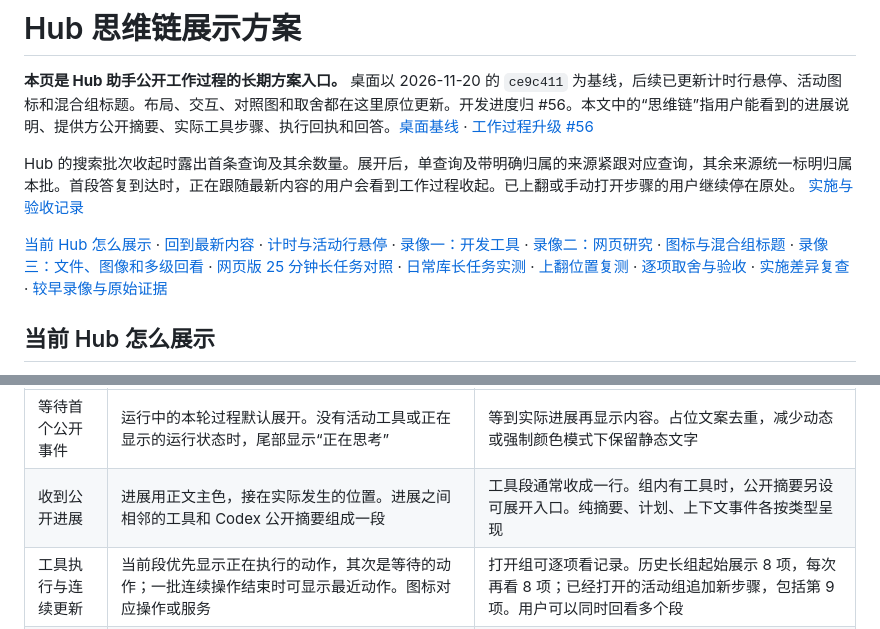
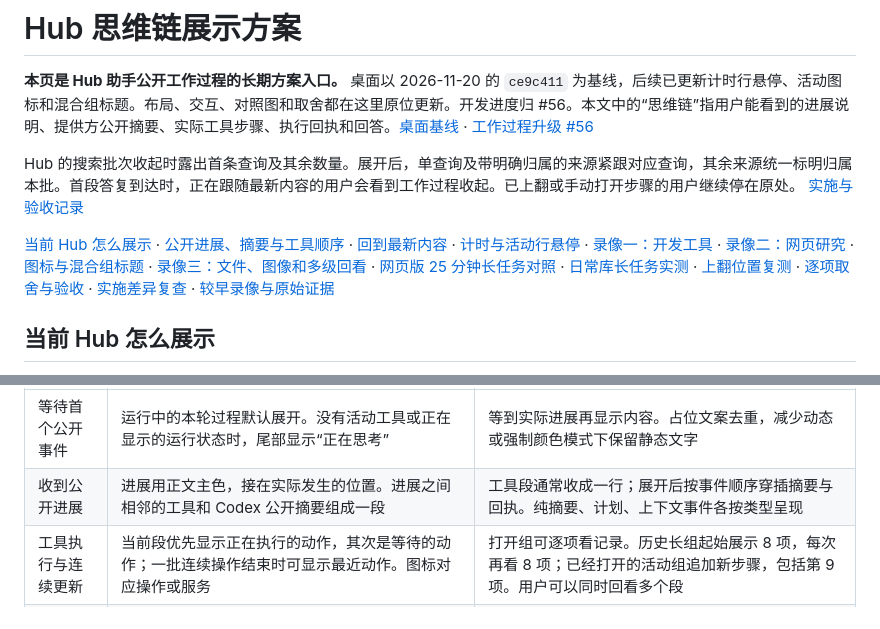
Before and after one commit to VondeSong/hub-search, a Markdown page: desktop/docs/AGENTS_PROCESS_VIDEO_REVIEW_20261120.md, 2 parts joined by grey strips. Rendered like a GitHub page.

```diff
--- a/desktop/docs/AGENTS_PROCESS_VIDEO_REVIEW_20261120.md
+++ b/desktop/docs/AGENTS_PROCESS_VIDEO_REVIEW_20261120.md
@@ -4,7 +4,7 @@
 
 Hub 的搜索批次收起时露出首条查询及其余数量。展开后，单查询及带明确归属的来源紧跟对应查询，其余来源统一标明归属本批。首段答复到达时，正在跟随最新内容的用户会看到工作过程收起。已上翻或手动打开步骤的用户继续停在原处。 [实施与验收记录](#implementation-review)
 
-[当前 Hub 怎么展示](#hub-now) · [回到最新内容](#jump-latest) · [计时与活动行悬停](#timer-hover) · [录像一：开发工具](#video-one) · [录像二：网页研究](#video-two) · [图标与混合组标题](#icons-and-group-title) · [录像三：文件、图像和多级回看](#video-three) · [网页版 25 分钟长任务对照](#chatgpt-web-long-run) · [日常库长任务实测](#hub-live-long-run) · [上翻位置复测](#hub-live-scroll-rerun) · [逐项取舍与验收](#decisions) · [实施差异复查](#implementation-review) · [较早录像与原始证据](#archive)
+[当前 Hub 怎么展示](#hub-now) · [公开进展、摘要与工具顺序](#public-progress-order) · [回到最新内容](#jump-latest) · [计时与活动行悬停](#timer-hover) · [录像一：开发工具](#video-one) · [录像二：网页研究](#video-two) · [图标与混合组标题](#icons-and-group-title) · [录像三：文件、图像和多级回看](#video-three) · [网页版 25 分钟长任务对照](#chatgpt-web-long-run) · [日常库长任务实测](#hub-live-long-run) · [上翻位置复测](#hub-live-scroll-rerun) · [逐项取舍与验收](#decisions) · [实施差异复查](#implementation-review) · [较早录像与原始证据](#archive)
 
 <a id="hub-now"></a>
 
@@ -61,7 +83,7 @@ Hub 的计时按钮、活动组、网页批次、公开摘要和可展开工具
 | 时点 | 用户会看到什么 | 展开后和下一步 |
 | --- | --- | --- |
 | 等待首个公开事件 | 运行中的本轮过程默认展开。没有活动工具或正在显示的运行状态时，尾部显示“正在思考” | 等到实际进展再显示内容。占位文案去重，减少动态或强制颜色模式下保留静态文字 |
-| 收到公开进展 | 进展用正文主色，接在实际发生的位置。进展之间相邻的工具和 Codex 公开摘要组成一段 | 工具段通常收成一行。组内有工具时，公开摘要另设可展开入口。纯摘要、计划、上下文事件各按类型呈现 |
+| 收到公开进展 | 进展用正文主色，接在实际发生的位置。进展之间相邻的工具和 Codex 公开摘要组成一段 | 工具段通常收成一行；展开后按事件顺序穿插摘要与回执。纯摘要、计划、上下文事件各按类型呈现 |
 | 工具执行与连续更新 | 当前段优先显示正在执行的动作，其次是等待的动作；一批连续操作结束时可显示最近动作。图标对应操作或服务 | 打开组可逐项看记录。历史长组起始展示 8 项，每次再看 8 项；已经打开的活动组追加新步骤，包括第 9 项。用户可以同时回看多个段 |
 | 网页搜索 | 连续网页操作归在同一组，组头显示「网页检索 · N 步」及最多三个站点预览。批次之间沿用组头，整组结束时才显示其余站点数 | 批次行显示首条查询和「另 N 条查询」。单查询或明确归属的来源在对应查询下展示。其余标为「本批来源」。异常标题回退到域名，保留来源链接 |
 | 首段答案到达 | “正在思考”退出。跟随最新内容时收起本轮过程，答案在折叠区外按 Markdown 流式绘制 | 已上翻或主动检查步骤时保留阅读位置和展开状态。可继续通过计时行回看 |
```
Also changed, not shown: other parts of desktop/docs/AGENTS_PROCESS_VIDEO_REVIEW_20261120.md (+23 -1 lines), desktop/docs/process-video-20261120/hub-public-progress-order.png (added), 5 other files.
